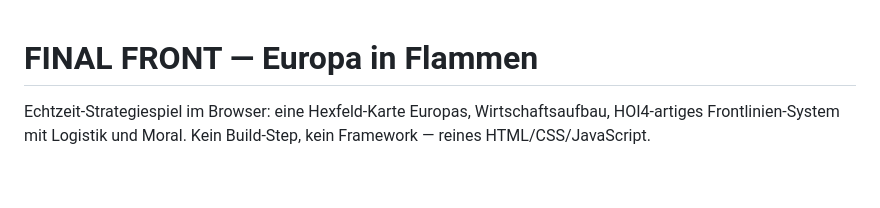
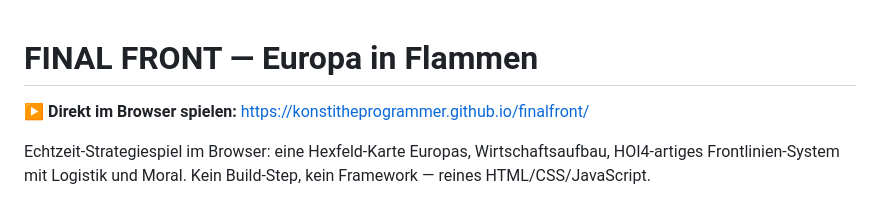
Before and after one commit to KonstiTheProgrammer/finalfront, a Markdown page: README.md, the part around the change. Drawn GitHub-style; blank space fills up the shorter version.

Commit message:
README: Link zur spielbaren Online-Version (GitHub Pages)
Co-Authored-By: Claude Fable 5 <noreply@anthropic.com>

```diff
--- a/README.md
+++ b/README.md
@@ -1,4 +1,6 @@
 # FINAL FRONT — Europa in Flammen
+
+**▶ Direkt im Browser spielen:** https://konstitheprogrammer.github.io/finalfront/
 
 Echtzeit-Strategiespiel im Browser: eine Hexfeld-Karte Europas, Wirtschaftsaufbau,
 HOI4-artiges Frontlinien-System mit Logistik und Moral. Kein Build-Step, kein Framework —
```
